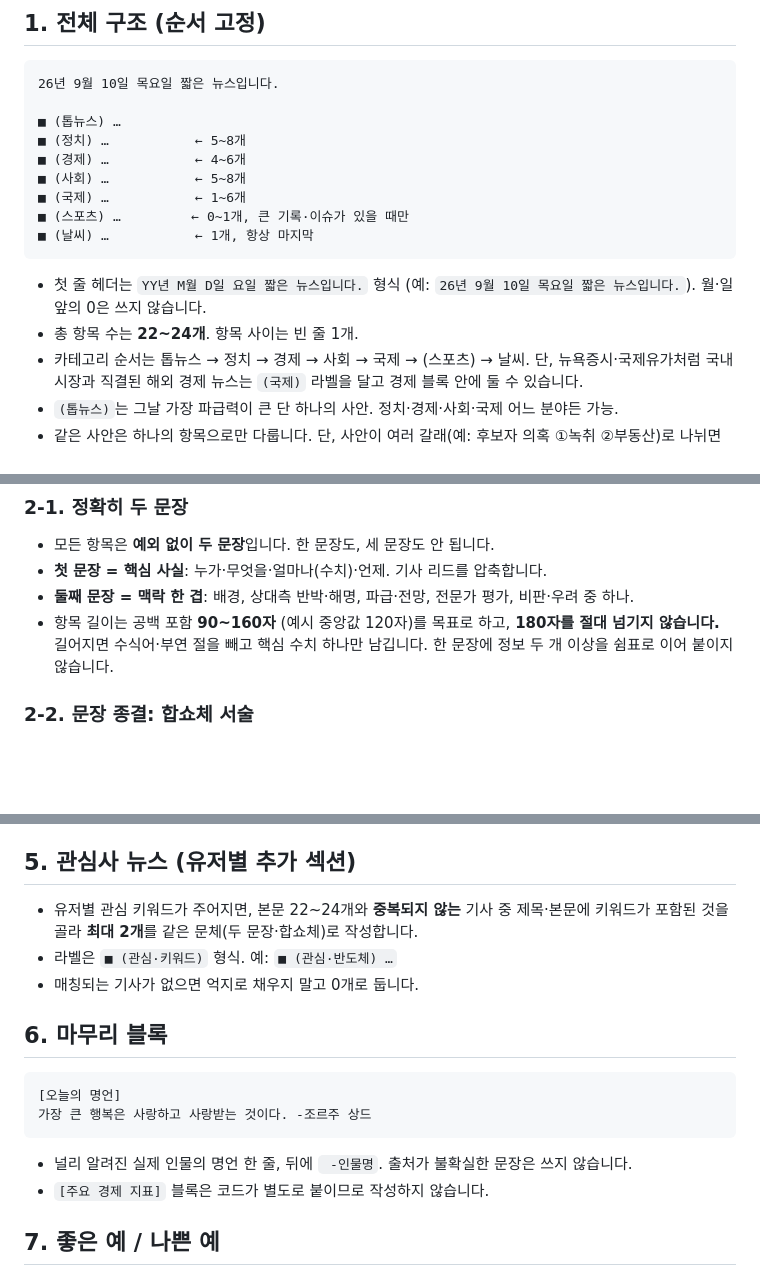
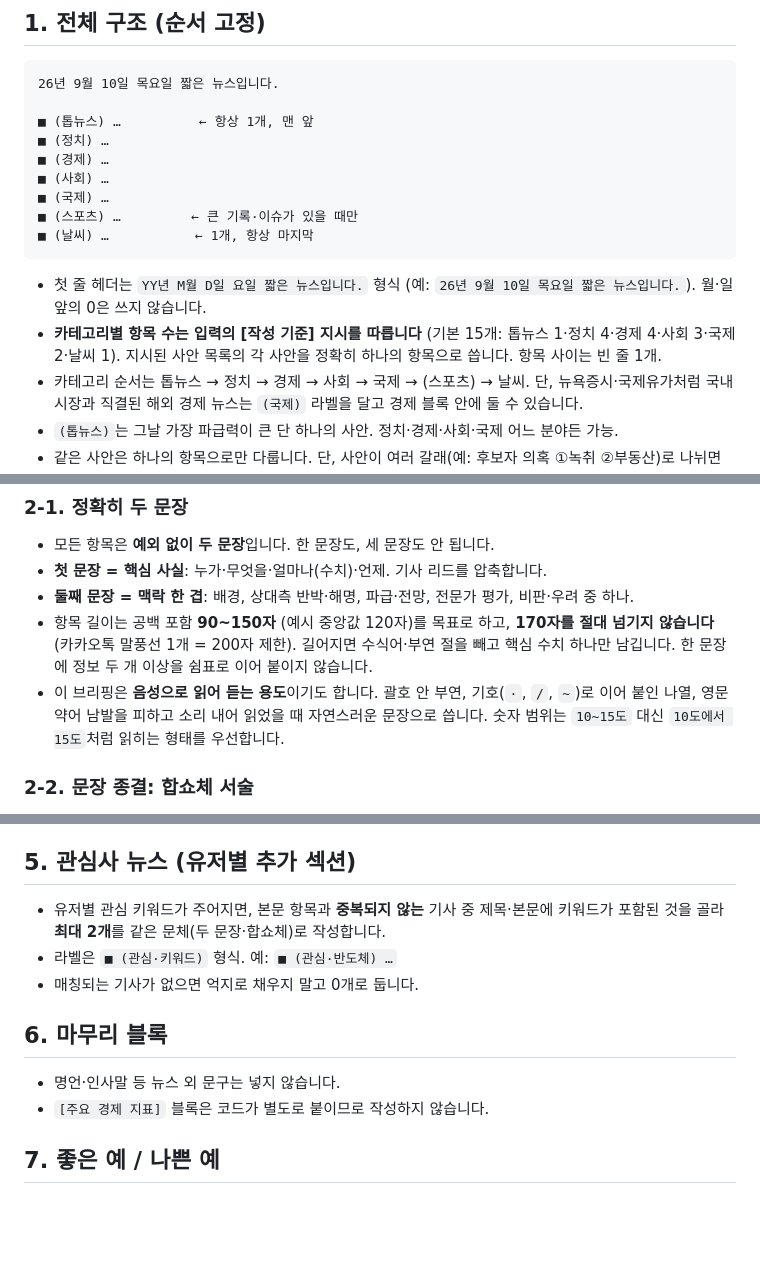
Before and after one commit to hs3sf8ik/shortnews-kakao, a Markdown page: prompts/short_news_style.md, 3 parts joined by grey strips. Rendered like a GitHub page; blank space fills up the shorter version.

````diff
--- a/prompts/short_news_style.md
+++ b/prompts/short_news_style.md
@@ -13,17 +13,17 @@
 ```
 26년 9월 10일 목요일 짧은 뉴스입니다.
 
-■ (톱뉴스) …
-■ (정치) …           ← 5~8개
-■ (경제) …           ← 4~6개
-■ (사회) …           ← 5~8개
-■ (국제) …           ← 1~6개
-■ (스포츠) …         ← 0~1개, 큰 기록·이슈가 있을 때만
+■ (톱뉴스) …          ← 항상 1개, 맨 앞
+■ (정치) …
+■ (경제) …
+■ (사회) …
+■ (국제) …
+■ (스포츠) …         ← 큰 기록·이슈가 있을 때만
 ■ (날씨) …           ← 1개, 항상 마지막
 ```
 
 - 첫 줄 헤더는 `YY년 M월 D일 요일 짧은 뉴스입니다.` 형식 (예: `26년 9월 10일 목요일 짧은 뉴스입니다.`). 월·일 앞의 0은 쓰지 않습니다.
-- 총 항목 수는 **22~24개**. 항목 사이는 빈 줄 1개.
+- **카테고리별 항목 수는 입력의 [작성 기준] 지시를 따릅니다** (기본 15개: 톱뉴스 1·정치 4·경제 4·사회 3·국제 2·날씨 1). 지시된 사안 목록의 각 사안을 정확히 하나의 항목으로 씁니다. 항목 사이는 빈 줄 1개.
 - 카테고리 순서는 톱뉴스 → 정치 → 경제 → 사회 → 국제 → (스포츠) → 날씨. 단, 뉴욕증시·국제유가처럼 국내 시장과 직결된 해외 경제 뉴스는 `(국제)` 라벨을 달고 경제 블록 안에 둘 수 있습니다.
 - `(톱뉴스)`는 그날 가장 파급력이 큰 단 하나의 사안. 정치·경제·사회·국제 어느 분야든 가능.
 - 같은 사안은 하나의 항목으로만 다룹니다. 단, 사안이 여러 갈래(예: 후보자 의혹 ①녹취 ②부동산)로 나뉘면 갈래별로 각각 항목화할 수 있습니다.
@@ -34,7 +34,8 @@
 - 모든 항목은 **예외 없이 두 문장**입니다. 한 문장도, 세 문장도 안 됩니다.
 - **첫 문장 = 핵심 사실**: 누가·무엇을·얼마나(수치)·언제. 기사 리드를 압축합니다.
 - **둘째 문장 = 맥락 한 겹**: 배경, 상대측 반박·해명, 파급·전망, 전문가 평가, 비판·우려 중 하나.
-- 항목 길이는 공백 포함 **90~160자** (예시 중앙값 120자)를 목표로 하고, **180자를 절대 넘기지 않습니다.** 길어지면 수식어·부연 절을 빼고 핵심 수치 하나만 남깁니다. 한 문장에 정보 두 개 이상을 쉼표로 이어 붙이지 않습니다.
+- 항목 길이는 공백 포함 **90~150자** (예시 중앙값 120자)를 목표로 하고, **170자를 절대 넘기지 않습니다** (카카오톡 말풍선 1개 = 200자 제한). 길어지면 수식어·부연 절을 빼고 핵심 수치 하나만 남깁니다. 한 문장에 정보 두 개 이상을 쉼표로 이어 붙이지 않습니다.
+- 이 브리핑은 **음성으로 읽어 듣는 용도**이기도 합니다. 괄호 안 부연, 기호(`·`, `/`, `~`)로 이어 붙인 나열, 영문 약어 남발을 피하고 소리 내어 읽었을 때 자연스러운 문장으로 씁니다. 숫자 범위는 `10~15도` 대신 `10도에서 15도`처럼 읽히는 형태를 우선합니다.
 
 ### 2-2. 문장 종결: 합쇼체 서술
 - 반드시 `~습니다 / ~ㅂ니다` 체. 기사 원문의 `~했다 / ~라고 전했다 / ~것으로 알려졌다`는 모두 바꿉니다.
@@ -84,16 +85,12 @@
 - 확정되지 않은 사안은 `~로 확인됐습니다`가 아니라 `~로 알려졌습니다`, `~가능성이 제기됐습니다`, `~검토하고 있습니다`로 씁니다.
 
 ## 5. 관심사 뉴스 (유저별 추가 섹션)
-- 유저별 관심 키워드가 주어지면, 본문 22~24개와 **중복되지 않는** 기사 중 제목·본문에 키워드가 포함된 것을 골라 **최대 2개**를 같은 문체(두 문장·합쇼체)로 작성합니다.
+- 유저별 관심 키워드가 주어지면, 본문 항목과 **중복되지 않는** 기사 중 제목·본문에 키워드가 포함된 것을 골라 **최대 2개**를 같은 문체(두 문장·합쇼체)로 작성합니다.
 - 라벨은 `■ (관심·키워드)` 형식. 예: `■ (관심·반도체) …`
 - 매칭되는 기사가 없으면 억지로 채우지 말고 0개로 둡니다.
 
 ## 6. 마무리 블록
-```
-[오늘의 명언]
-가장 큰 행복은 사랑하고 사랑받는 것이다. -조르주 상드
-```
-- 널리 알려진 실제 인물의 명언 한 줄, 뒤에 ` -인물명`. 출처가 불확실한 문장은 쓰지 않습니다.
+- 명언·인사말 등 뉴스 외 문구는 넣지 않습니다.
 - `[주요 경제 지표]` 블록은 코드가 별도로 붙이므로 작성하지 않습니다.
 
 ## 7. 좋은 예 / 나쁜 예
````
Also changed, not shown: other parts of prompts/short_news_style.md (+1 -2 lines).
